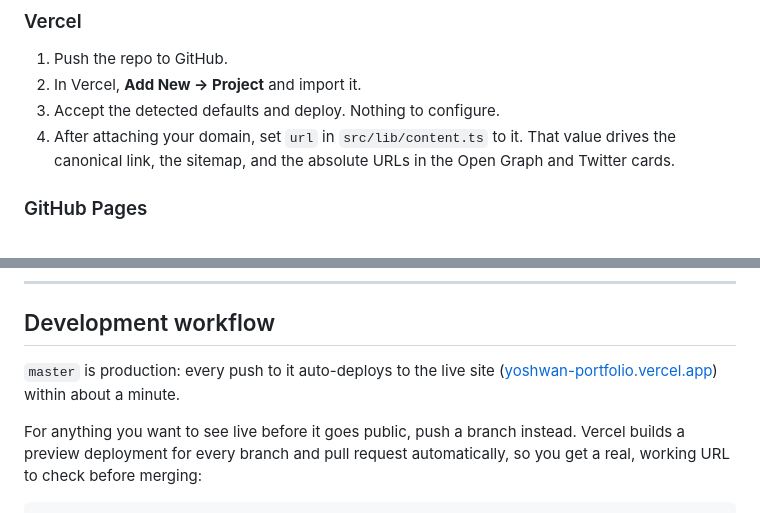
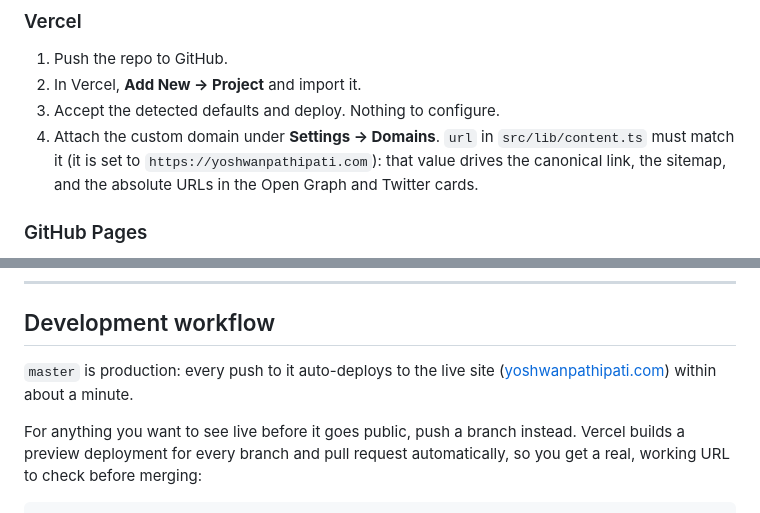
Before and after one commit to YoshwanPathipati/yoshwan-portfolio, a Markdown page: README.md, 2 parts joined by grey strips. Rendered like a GitHub page.

Commit message:
Point README at the custom domain instead of vercel.app
Co-Authored-By: Claude Opus 5.5 <noreply@anthropic.com>
Claude-Session: https://claude.ai/code/session_01HwKMTe6KoqL5kRh4LBLXaU

```diff
--- a/README.md
+++ b/README.md
@@ -59,8 +59,9 @@ The build is a plain static export: `next build` writes `out/`, and any static h
 1. Push the repo to GitHub.
 2. In Vercel, **Add New → Project** and import it.
 3. Accept the detected defaults and deploy. Nothing to configure.
-4. After attaching your domain, set `url` in `src/lib/content.ts` to it. That value drives the canonical
-   link, the sitemap, and the absolute URLs in the Open Graph and Twitter cards.
+4. Attach the custom domain under **Settings → Domains**. `url` in `src/lib/content.ts` must match it
+   (it is set to `https://yoshwanpathipati.com`): that value drives the canonical link, the sitemap, and
+   the absolute URLs in the Open Graph and Twitter cards.
 
 ### GitHub Pages
 
@@ -123,7 +124,7 @@ Then set **Settings → Pages → Source** to **GitHub Actions**.
 ## Development workflow
 
 `master` is production: every push to it auto-deploys to the live site
-([yoshwan-portfolio.vercel.app](https://yoshwan-portfolio.vercel.app)) within about a minute.
+([yoshwanpathipati.com](https://yoshwanpathipati.com)) within about a minute.
 
 For anything you want to see live before it goes public, push a branch instead. Vercel builds a preview
 deployment for every branch and pull request automatically, so you get a real, working URL to check
```
